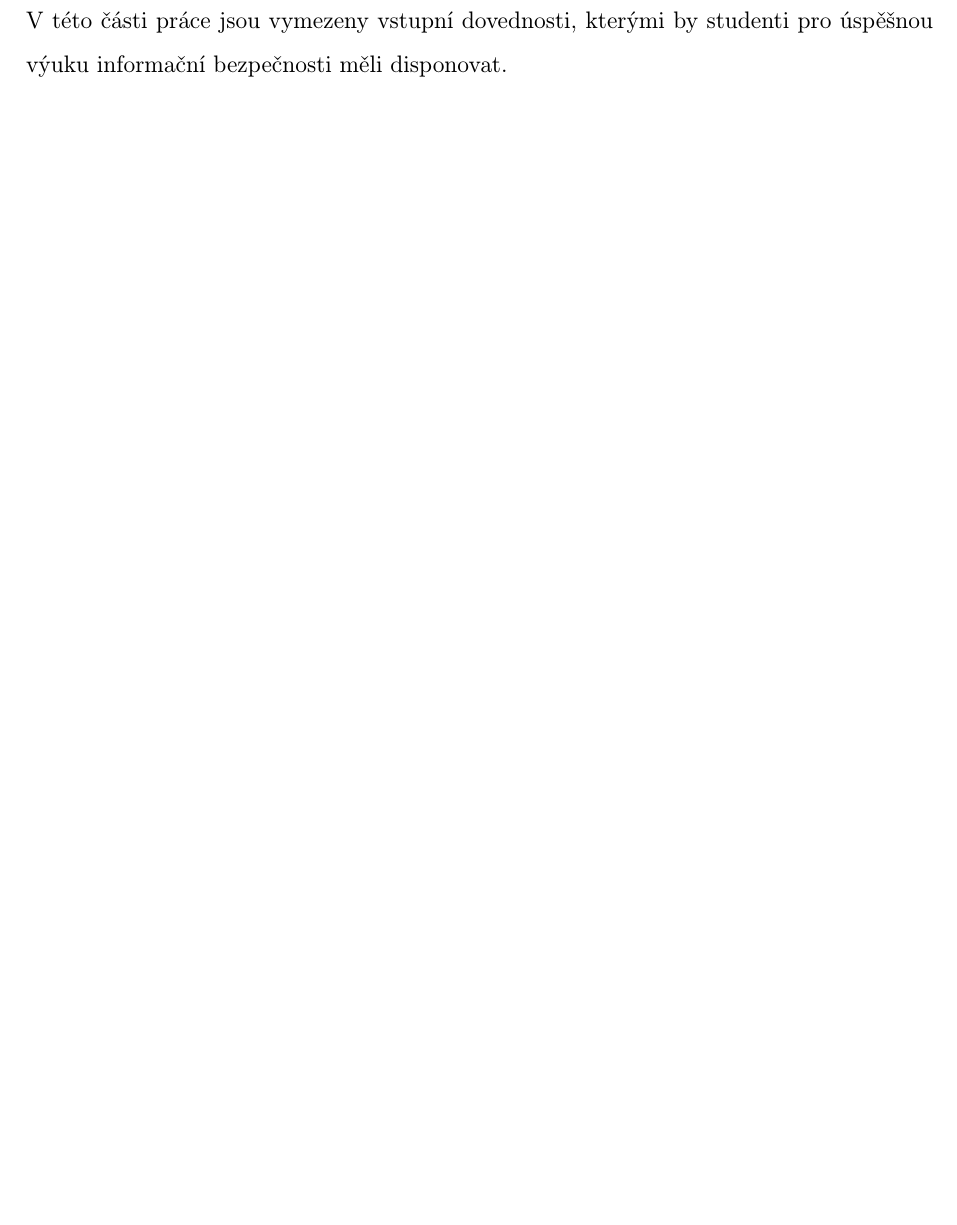
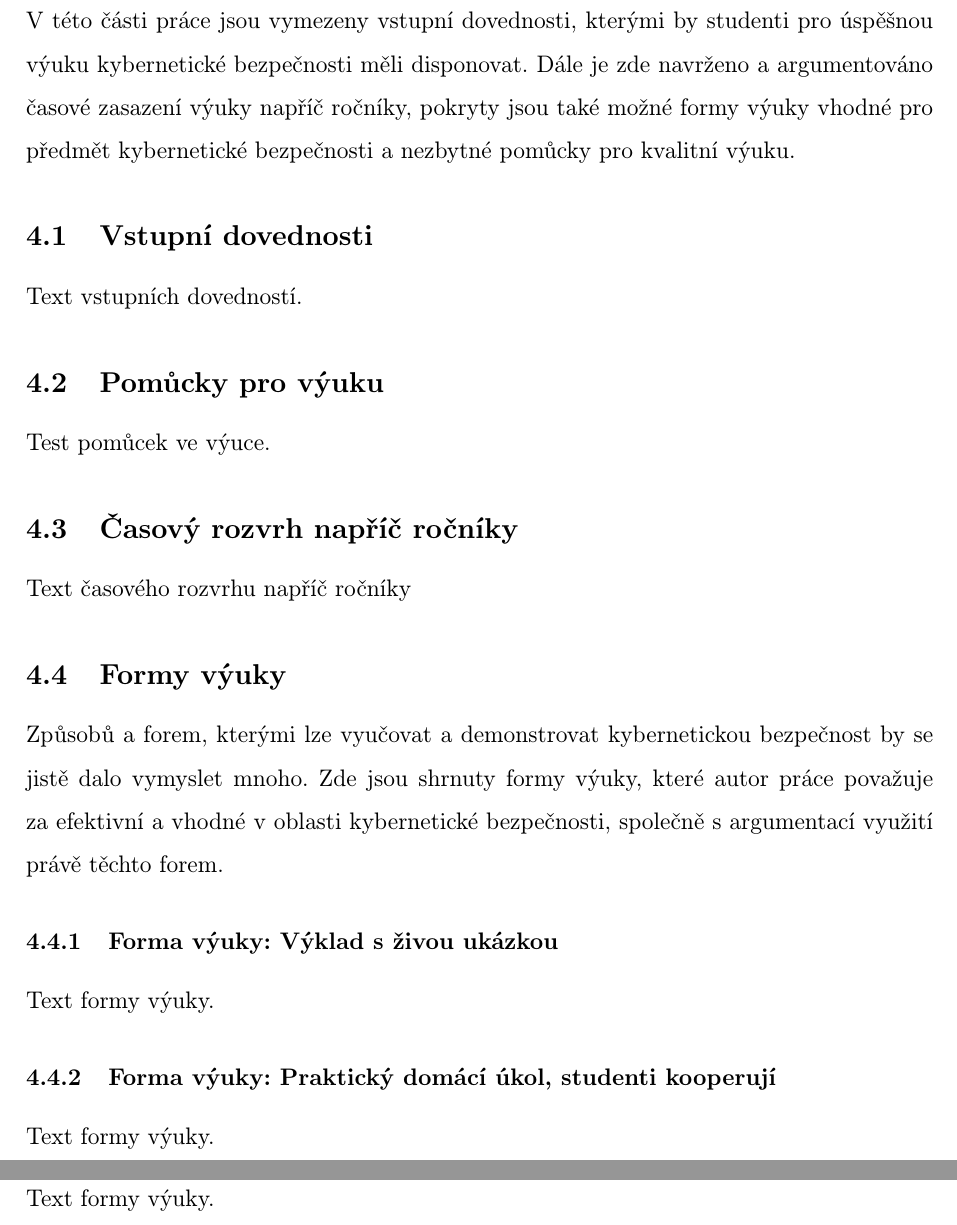
Before and after one commit to dusekdan/Implementace-tematu-kyberneticke-bezpecnosti-do-vyuky-predmetu-Informatika-a-vypocetni-technika, a LaTeX document (xdusek21.tex): part of page 8 of 13 before the commit and two parts of pages 8 and 9 of 14 after it, the two joined at a grey line, cut so that both start at the same text, the shorter picture padded with empty space. Compiled offline with pdfLaTeX.

Commit message:
Autosave - More content added

```diff
--- a/xdusek21.tex
+++ b/xdusek21.tex
@@ -30,7 +30,7 @@
 }
 
 % Thesis variables
-\newcommand{\thesisName}{Implementace informační bezpečnosti do ŠVP pro Informatiku a výpočetní techniku na gymnáziích}
+\newcommand{\thesisName}{Implementace kybernetické bezpečnosti do ŠVP pro Informatiku a výpočetní techniku na gymnáziích}
 \newcommand{\universityName}{VYSOKÉ~~~UČENÍ~~~TECHNICKÉ~~~V~BRNĚ}
 \newcommand{\facultyName}{Fakulta elektrotechniky a komunikačních technologií}
 \title{\thesisname}
@@ -123,10 +123,45 @@ Tato část práce se zabývá prostorem vyhrazeným pro výuku informatiky v r
 
 % === PREREQUISITIES ===
 \newpage
+% TODO: Ocitovat RVP pro gymnázia & RVP pro základní školy
 % TODO: Přijít na to jak správně pojmenovat kapitolu "Vstupní dovednosti"
+% Očekávané výstupy – 1. a 2. období (základní vzdělávání)
+% žák
+% ICT-5-1-01 využívá základní standardní funkce počítače a jeho nejběžnější periferie
+% ICT-5-1-02 respektuje pravidla bezpečné práce s hardwarem i softwarem a postupuje
+%   poučeně v případě jejich závady
+% ICT-5-1-03 chrání data před poškozením, ztrátou a zneužitím
 \section{Vstupní dovednosti}
-V této části práce jsou vymezeny vstupní dovednosti, kterými by studenti pro úspěšnou výuku informační bezpečnosti měli disponovat.
-%Bodově z konzultace: předpokládané vstupní dovednosti, ve kterých ročnících by se to mělo vyučovat (předběžně domluveno na všechny), probrat možné formy výuky (výklad, exkurze, protip: přivedení člověka odsouzeného za trestnou činnost (část s vysvětlováním právní závadnosti)), formy výuky (co to vůbec je? :D), potřebné pomůcky pro realizaci: jak výkonné musí být počítače, jaké by měly být jejich parametry (asi internet je třeba), jde využít telefony (jak?), interaktivní tabule
+V této části práce jsou vymezeny vstupní dovednosti, kterými by studenti pro úspěšnou výuku kybernetické bezpečnosti měli disponovat. Dále je zde navrženo a argumentováno časové zasazení výuky napříč ročníky, pokryty jsou také možné formy výuky vhodné pro předmět kybernetické bezpečnosti a nezbytné pomůcky pro kvalitní výuku.
+% Osnova
+% * Vstupní dovednosti
+% * Pomůcky pro výuku
+% * Časový rozvrh napříč ročníky
+% * Formy výuky
+%           Bodově z konzultace: předpokládané vstupní dovednosti, ve kterých ročnících by se to mělo vyučovat (předběžně domluveno na všechny), probrat možné formy výuky (výklad, exkurze, protip: přivedení člověka odsouzeného za trestnou
+%           činnost (část s vysvětlováním právní závadnosti)), potřebné pomůcky pro realizaci: jak výkonné musí být počítače, jaké by měly být jejich parametry (asi internet je třeba), jde využít telefony (jak?), interaktivní tabule
+
+\subsection{Vstupní dovednosti}
+Text vstupních dovedností.
+
+\subsection{Pomůcky pro výuku}
+Test pomůcek ve výuce.
+
+\subsection{Časový rozvrh napříč ročníky}
+Text časového rozvrhu napříč ročníky
+
+\subsection{Formy výuky}
+Způsobů a forem, kterými lze vyučovat a demonstrovat kybernetickou bezpečnost by se jistě dalo vymyslet mnoho. Zde jsou shrnuty formy výuky, které autor práce považuje za efektivní a vhodné v oblasti kybernetické bezpečnosti, společně s argumentací využití právě těchto forem.
+
+\subsubsection{Forma výuky: Výklad s živou ukázkou}
+Text formy výuky.
+
+\subsubsection{Forma výuky: Praktický domácí úkol, studenti kooperují}
+Text formy výuky.
+
+\subsubsection{Forma výuky: Návštěva člověka z praxe}
+Text formy výuky.
+
 
 
 % ========= PRACTICAL PART =========
```
Also changed, not shown: xdusek21.pdf, xdusek21.tex (10 more changed lines).
